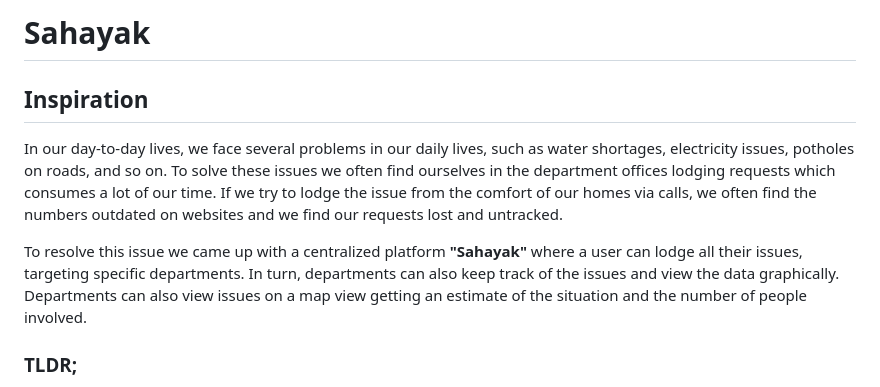
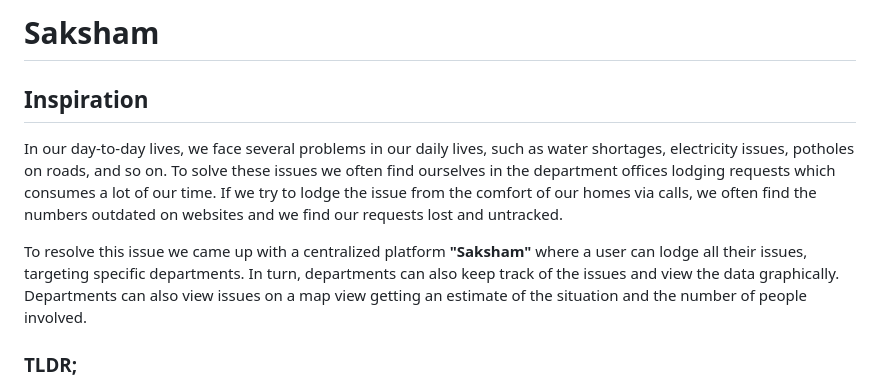
Before and after one commit to AmanNegi/saksham, a Markdown page: README.md, the part around the change. Rendered like a GitHub page.

```diff
--- a/README.md
+++ b/README.md
@@ -1,10 +1,10 @@
-# Sahayak
+# Saksham
 
 ## Inspiration
 
 In our day-to-day lives, we face several problems in our daily lives, such as water shortages, electricity issues, potholes on roads, and so on. To solve these issues we often find ourselves in the department offices lodging requests which consumes a lot of our time. If we try to lodge the issue from the comfort of our homes via calls, we often find the numbers outdated on websites and we find our requests lost and untracked.
 
-To resolve this issue we came up with a centralized platform **"Sahayak"** where a user can lodge all their issues, targeting specific departments. In turn, departments can also keep track of the issues and view the data graphically. Departments can also view issues on a map view getting an estimate of the situation and the number of people involved.
+To resolve this issue we came up with a centralized platform **"Saksham"** where a user can lodge all their issues, targeting specific departments. In turn, departments can also keep track of the issues and view the data graphically. Departments can also view issues on a map view getting an estimate of the situation and the number of people involved.
 
 ### TLDR;
 
```
